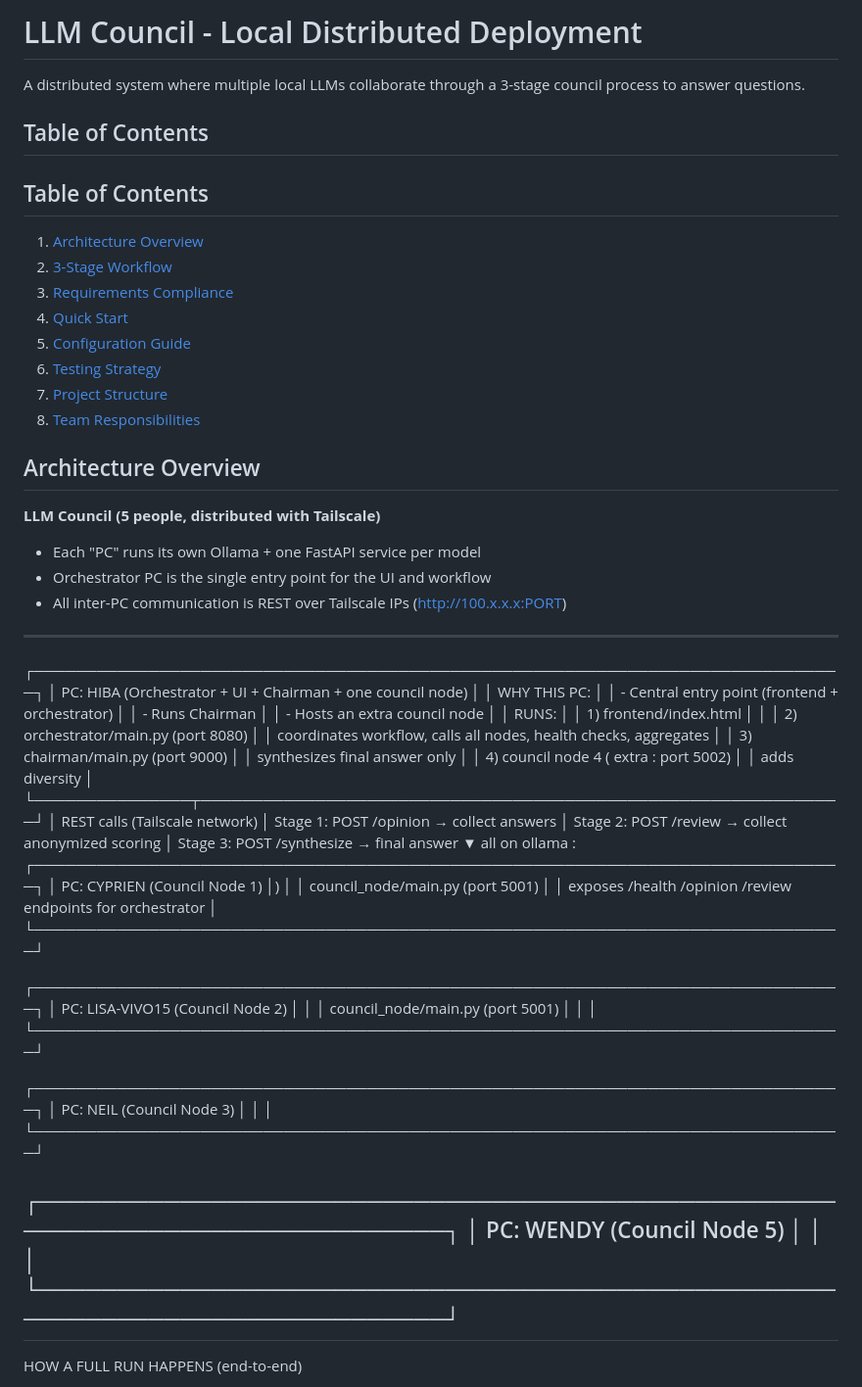
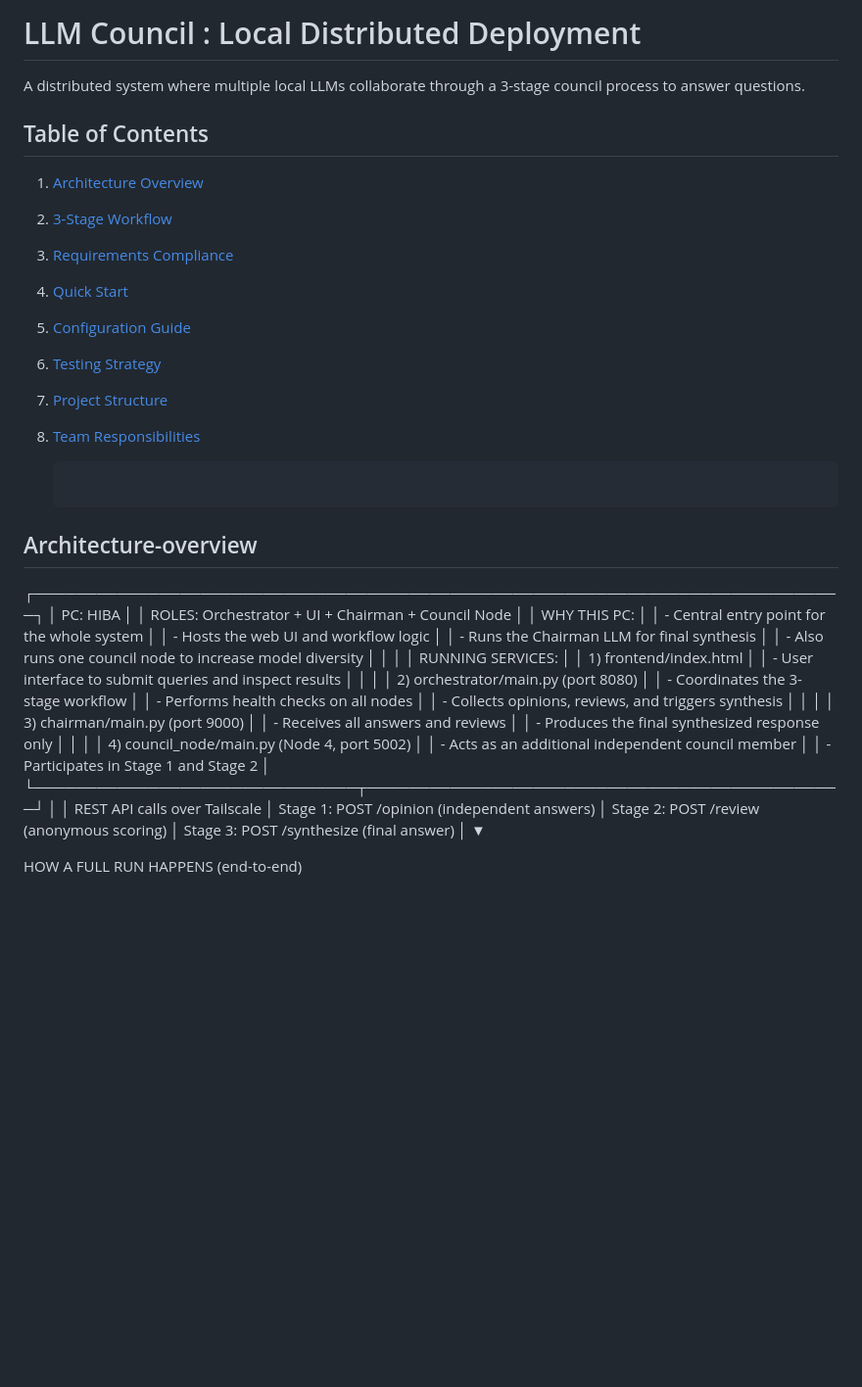
Before and after one commit to hibanejjari/Gen-AI, a Markdown page: README.md, the part around the change. Shown at 98% size. Rendered like a GitHub page; blank space fills up the shorter version.

Commit message:
Refactor README for clarity and structure
Updated formatting and structure of the README to improve readability and organization.

````diff
--- a/README.md
+++ b/README.md
@@ -1,8 +1,7 @@
-# LLM Council - Local Distributed Deployment
+# LLM Council : Local Distributed Deployment
 
 A distributed system where multiple local LLMs collaborate through a 3-stage council process to answer questions.
 
-## Table of Contents
 
 ## Table of Contents
 
@@ -15,59 +14,41 @@ A distributed system where multiple local LLMs collaborate through a 3-stage cou
 7. [Project Structure](#project-structure)
 8. [Team Responsibilities](#team-responsibilities)
 
-
-
-## Architecture Overview
-
-**LLM Council (5 people, distributed with Tailscale)**
-
-- Each "PC" runs its own Ollama + one FastAPI service per model
-- Orchestrator PC is the single entry point for the UI and workflow
-- All inter-PC communication is REST over Tailscale IPs (http://100.x.x.x:PORT)
----
+   ```
+## Architecture-overview
 ┌──────────────────────────────────────────────────────────────────────────────┐
-│ PC: HIBA (Orchestrator + UI + Chairman + one council node)                   │
-│ WHY THIS PC:                                                                 │
-│ - Central entry point (frontend + orchestrator)                              │
-│ - Runs Chairman                                  │
-│ - Hosts an extra council node                                  │
-│ RUNS:                                                                        │
-│  1) frontend/index.html                                                      │        │
+│ PC: HIBA                                                                    │
+│ ROLES: Orchestrator + UI + Chairman + Council Node                           │
+│ WHY THIS PC:                                                                │
+│ - Central entry point for the whole system                                   │
+│ - Hosts the web UI and workflow logic                                        │
+│ - Runs the Chairman LLM for final synthesis                                  │
+│ - Also runs one council node to increase model diversity                     │
+│                                                                              │
+│ RUNNING SERVICES:                                                           │
+│  1) frontend/index.html                                                      │
+│     - User interface to submit queries and inspect results                   │
+│                                                                              │
 │  2) orchestrator/main.py  (port 8080)                                        │
-│     coordinates workflow, calls all nodes, health checks, aggregates    │
-│  3) chairman/main.py      (port 9000)                                        │
-│     synthesizes final answer only           │
-│  4) council node 4 ( extra : port 5002)                              │
-│     adds diversity            │
-└───────────────┬──────────────────────────────────────────────────────────────┘
-                │  REST calls (Tailscale network)
-                │  Stage 1: POST /opinion  → collect answers
-                │  Stage 2: POST /review   → collect anonymized scoring
-                │  Stage 3: POST /synthesize → final answer
-                ▼
- all on ollama :
-┌──────────────────────────────────────────────────────────────────────────────┐
-│ PC: CYPRIEN (Council Node 1)                                                 │)                               │
-│    council_node/main.py  (port 5001)                                        │
-│    exposes /health /opinion /review endpoints for orchestrator         │
-└──────────────────────────────────────────────────────────────────────────────┘
-
-┌──────────────────────────────────────────────────────────────────────────────┐
-│ PC: LISA-VIVO15 (Council Node 2)                                             │                                                            │
-│ council_node/main.py  (port 5001)                                            │
+│     - Coordinates the 3-stage workflow                                       │
+│     - Performs health checks on all nodes                                    │
+│     - Collects opinions, reviews, and triggers synthesis                     │
 │                                                                              │
-└──────────────────────────────────────────────────────────────────────────────┘
-
-┌──────────────────────────────────────────────────────────────────────────────┐
-│ PC: NEIL (Council Node 3)                                                    │
+│  3) chairman/main.py  (port 9000)                                            │
+│     - Receives all answers and reviews                                       │
+│     - Produces the final synthesized response only                           │
 │                                                                              │
-└──────────────────────────────────────────────────────────────────────────────┘
-
-┌──────────────────────────────────────────────────────────────────────────────┐
-│ PC: WENDY (Council Node 5)                                                    │
-│                                                                              │
-└──────────────────────────────────────────────────────────────────────────────┘
----
+│  4) council_node/main.py  (Node 4, port 5002)                                │
+│     - Acts as an additional independent council member                       │
+│     - Participates in Stage 1 and Stage 2                                    │
+└───────────────────────────────┬──────────────────────────────────────────────┘
+                                │
+                                │  REST API calls over Tailscale
+                                │  Stage 1: POST /opinion   (independent answers)
+                                │  Stage 2: POST /review    (anonymous scoring)
+                                │  Stage 3: POST /synthesize (final answer)
+                                │
+                                ▼
 
 HOW A FULL RUN HAPPENS (end-to-end)
 1) User opens UI on HIBA PC (Orchestrator serves frontend)
````
